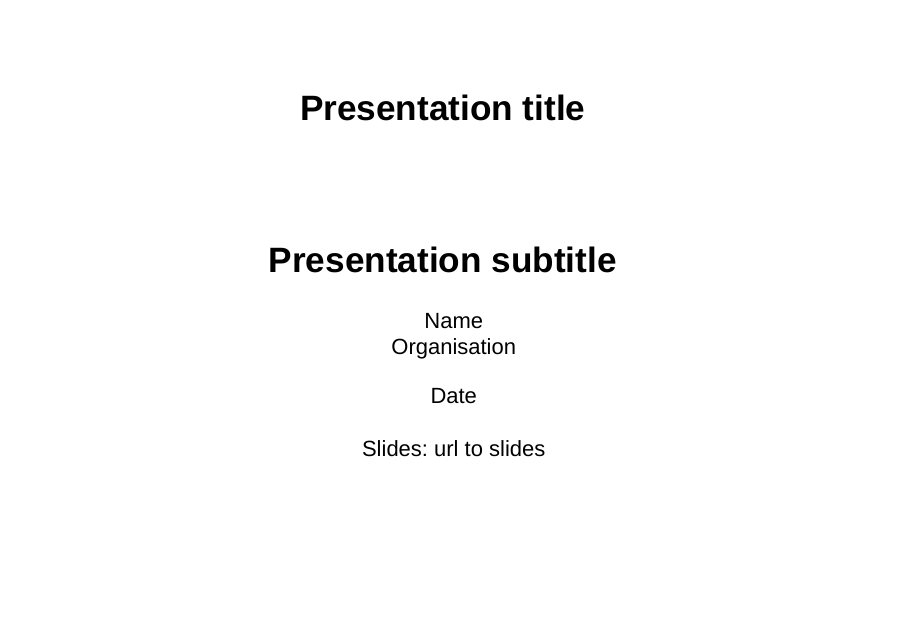
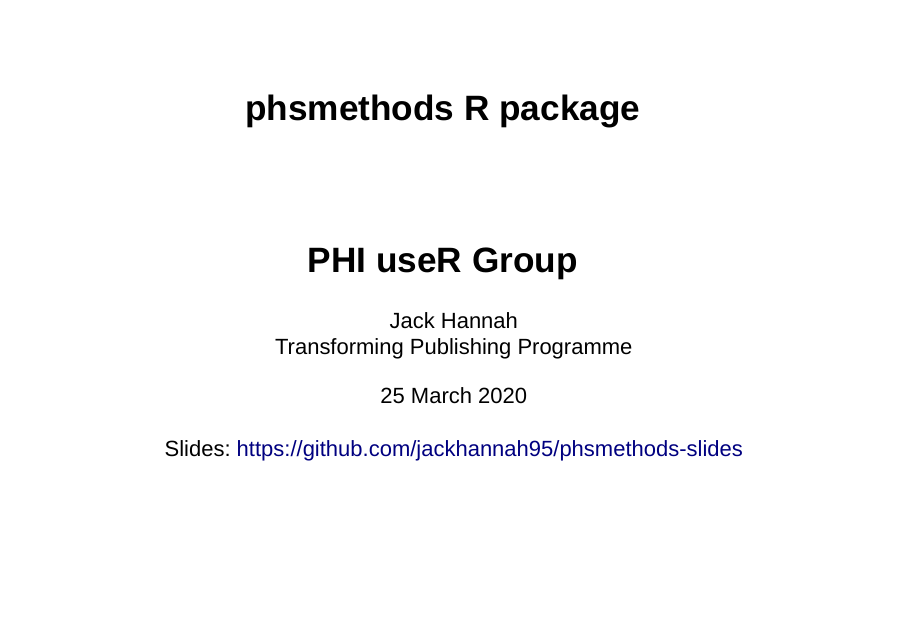
Before and after one commit to jackhannah95/phsmethods-slides, an R Markdown document (slides.Rmd): page 1 of 6. Rendered offline with R 4.5, knitr and Pandoc, with nearby package versions; drawn as Slidy slides in place of the format the file asks for; code that draws random numbers runs with fixed seeds of ours.

Commit message:
add title slide

```diff
--- a/slides.Rmd
+++ b/slides.Rmd
@@ -1,8 +1,8 @@
 ---
-title: "Presentation title"
-subtitle: "Presentation subtitle"
-author: 'Name <br> Organisation <br>'
-date: "Date <br><br> Slides: url to slides"
+title: "phsmethods R package"
+subtitle: "PHI useR Group"
+author: 'Jack Hannah <br> Transforming Publishing Programme <br>'
+date: "25 March 2020 <br><br> Slides: https://github.com/jackhannah95/phsmethods-slides"
 output:
   ioslides_presentation:
     css: my-theme.css
```
Also changed, not shown: slides.html.
